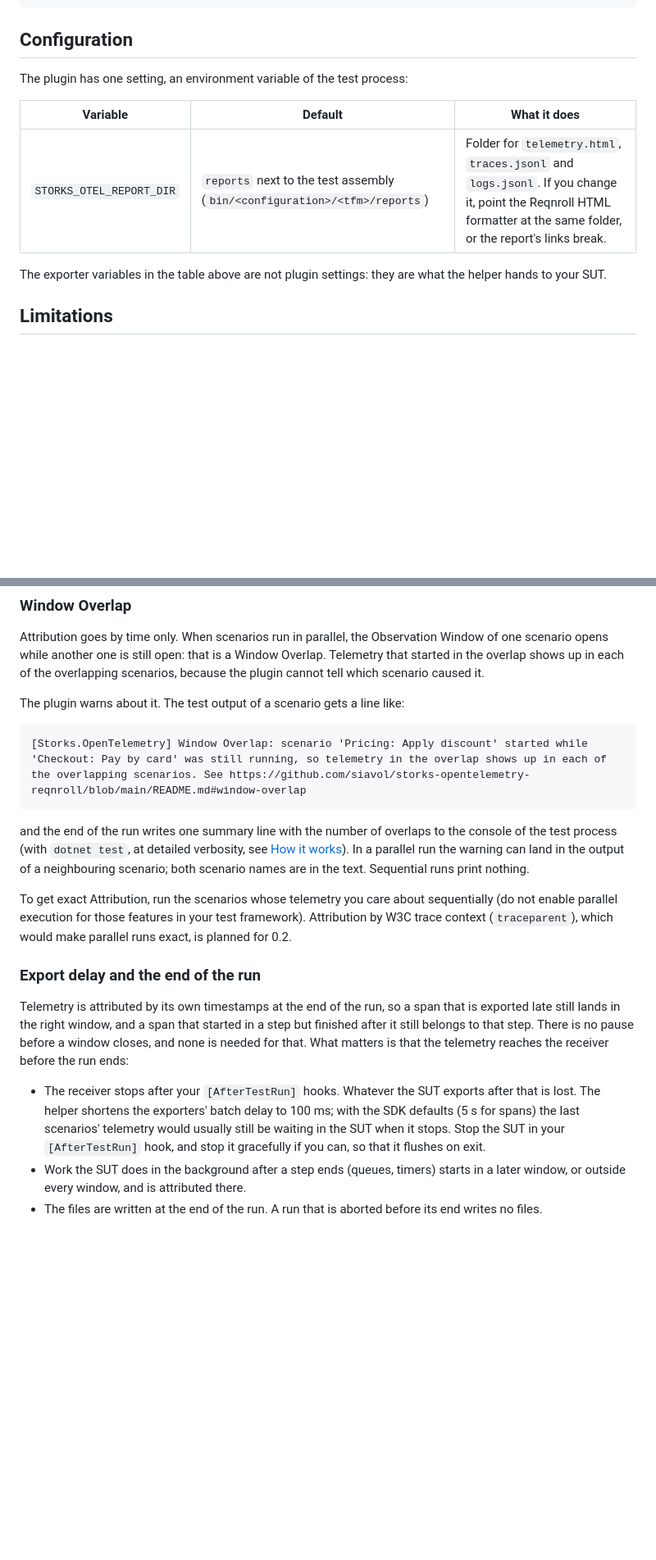
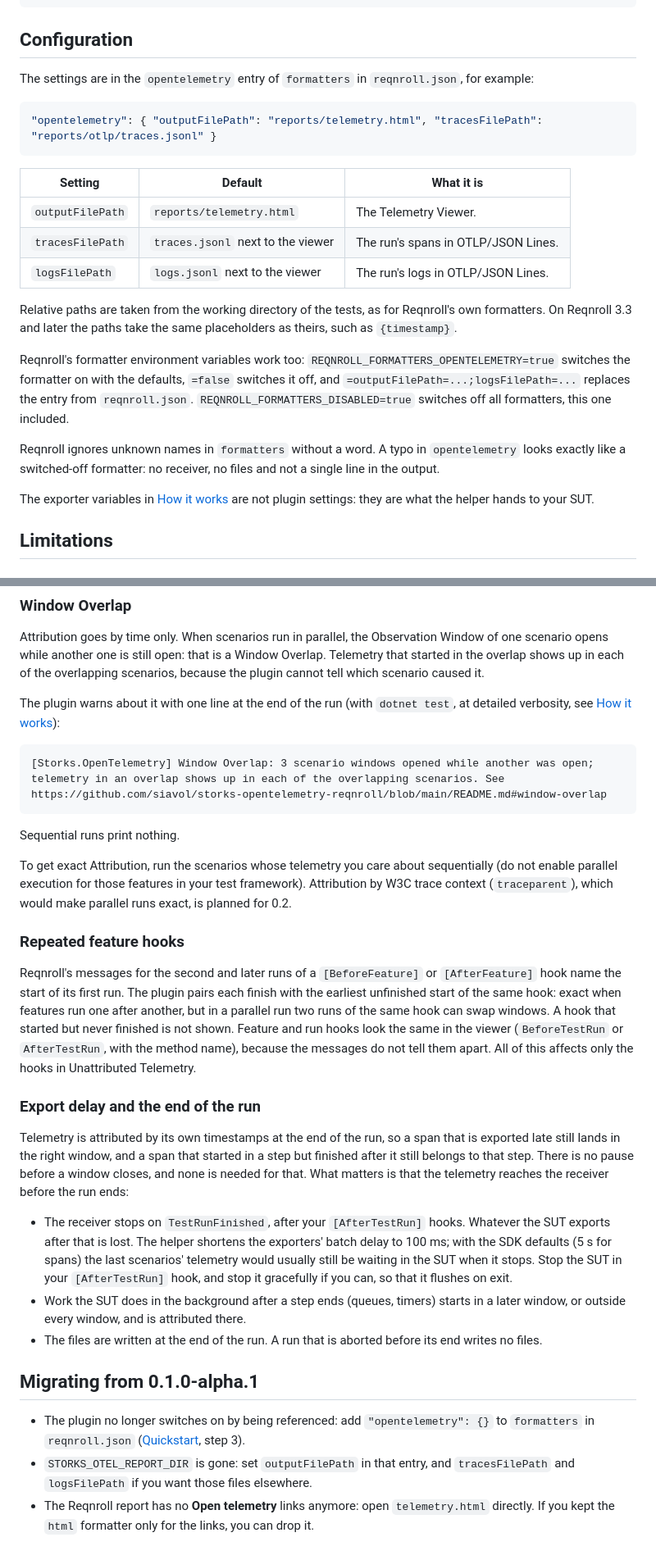
Before and after one commit to siavol/storks-opentelemetry-reqnroll, a Markdown page: README.md, 2 parts joined by grey strips. Shown at 82% size. GitHub-like rendering; blank space fills up the shorter version.

````diff
--- a/README.md
+++ b/README.md
@@ -117,13 +120,25 @@ dotnet test --logger "console;verbosity=detailed"
 
 ## Configuration
 
-The plugin has one setting, an environment variable of the test process:
+The settings are in the `opentelemetry` entry of `formatters` in `reqnroll.json`, for example:
 
-| Variable | Default | What it does |
+```json
+"opentelemetry": { "outputFilePath": "reports/telemetry.html", "tracesFilePath": "reports/otlp/traces.jsonl" }
+```
+
+| Setting | Default | What it is |
 | --- | --- | --- |
-| `STORKS_OTEL_REPORT_DIR` | `reports` next to the test assembly (`bin/<configuration>/<tfm>/reports`) | Folder for `telemetry.html`, `traces.jsonl` and `logs.jsonl`. If you change it, point the Reqnroll HTML formatter at the same folder, or the report's links break. |
+| `outputFilePath` | `reports/telemetry.html` | The Telemetry Viewer. |
+| `tracesFilePath` | `traces.jsonl` next to the viewer | The run's spans in OTLP/JSON Lines. |
+| `logsFilePath` | `logs.jsonl` next to the viewer | The run's logs in OTLP/JSON Lines. |
 
-The exporter variables in the table above are not plugin settings: they are what the helper hands to your SUT.
+Relative paths are taken from the working directory of the tests, as for Reqnroll's own formatters. On Reqnroll 3.3 and later the paths take the same placeholders as theirs, such as `{timestamp}`.
+
+Reqnroll's formatter environment variables work too: `REQNROLL_FORMATTERS_OPENTELEMETRY=true` switches the formatter on with the defaults, `=false` switches it off, and `=outputFilePath=...;logsFilePath=...` replaces the entry from `reqnroll.json`. `REQNROLL_FORMATTERS_DISABLED=true` switches off all formatters, this one included.
+
+Reqnroll ignores unknown names in `formatters` without a word. A typo in `opentelemetry` looks exactly like a switched-off formatter: no receiver, no files and not a single line in the output.
+
+The exporter variables in [How it works](#how-it-works) are not plugin settings: they are what the helper hands to your SUT.
 
 ## Limitations
 
@@ -135,20 +150,30 @@ The receiver listens on `127.0.0.1` only, on a random port. The SUT must run on
 
 Attribution goes by time only. When scenarios run in parallel, the Observation Window of one scenario opens while another one is still open: that is a Window Overlap. Telemetry that started in the overlap shows up in each of the overlapping scenarios, because the plugin cannot tell which scenario caused it.
 
-The plugin warns about it. The test output of a scenario gets a line like:
+The plugin warns about it with one line at the end of the run (with `dotnet test`, at detailed verbosity, see [How it works](#how-it-works)):
 
 ```text
-[Storks.OpenTelemetry] Window Overlap: scenario 'Pricing: Apply discount' started while 'Checkout: Pay by card' was still running, so telemetry in the overlap shows up in each of the overlapping scenarios. See https://github.com/siavol/storks-opentelemetry-reqnroll/blob/main/README.md#window-overlap
+[Storks.OpenTelemetry] Window Overlap: 3 scenario windows opened while another was open; telemetry in an overlap shows up in each of the overlapping scenarios. See https://github.com/siavol/storks-opentelemetry-reqnroll/blob/main/README.md#window-overlap
 ```
 
-and the end of the run writes one summary line with the number of overlaps to the console of the test process (with `dotnet test`, at detailed verbosity, see [How it works](#how-it-works)). In a parallel run the warning can land in the output of a neighbouring scenario; both scenario names are in the text. Sequential runs print nothing.
+Sequential runs print nothing.
 
 To get exact Attribution, run the scenarios whose telemetry you care about sequentially (do not enable parallel execution for those features in your test framework). Attribution by W3C trace context (`traceparent`), which would make parallel runs exact, is planned for 0.2.
+
+### Repeated feature hooks
+
+Reqnroll's messages for the second and later runs of a `[BeforeFeature]` or `[AfterFeature]` hook name the start of its first run. The plugin pairs each finish with the earliest unfinished start of the same hook: exact when features run one after another, but in a parallel run two runs of the same hook can swap windows. A hook that started but never finished is not shown. Feature and run hooks look the same in the viewer (`BeforeTestRun` or `AfterTestRun`, with the method name), because the messages do not tell them apart. All of this affects only the hooks in Unattributed Telemetry.
 
 ### Export delay and the end of the run
 
 Telemetry is attributed by its own timestamps at the end of the run, so a span that is exported late still lands in the right window, and a span that started in a step but finished after it still belongs to that step. There is no pause before a window closes, and none is needed for that. What matters is that the telemetry reaches the receiver before the run ends:
 
-- The receiver stops after your `[AfterTestRun]` hooks. Whatever the SUT exports after that is lost. The helper shortens the exporters' batch delay to 100 ms; with the SDK defaults (5 s for spans) the last scenarios' telemetry would usually still be waiting in the SUT when it stops. Stop the SUT in your `[AfterTestRun]` hook, and stop it gracefully if you can, so that it flushes on exit.
+- The receiver stops on `TestRunFinished`, after your `[AfterTestRun]` hooks. Whatever the SUT exports after that is lost. The helper shortens the exporters' batch delay to 100 ms; with the SDK defaults (5 s for spans) the last scenarios' telemetry would usually still be waiting in the SUT when it stops. Stop the SUT in your `[AfterTestRun]` hook, and stop it gracefully if you can, so that it flushes on exit.
 - Work the SUT does in the background after a step ends (queues, timers) starts in a later window, or outside every window, and is attributed there.
 - The files are written at the end of the run. A run that is aborted before its end writes no files.
+
+## Migrating from 0.1.0-alpha.1
+
+- The plugin no longer switches on by being referenced: add `"opentelemetry": {}` to `formatters` in `reqnroll.json` ([Quickstart](#quickstart), step 3).
+- `STORKS_OTEL_REPORT_DIR` is gone: set `outputFilePath` in that entry, and `tracesFilePath` and `logsFilePath` if you want those files elsewhere.
+- The Reqnroll report has no **Open telemetry** links anymore: open `telemetry.html` directly. If you kept the `html` formatter only for the links, you can drop it.
````
Also changed, not shown: other parts of README.md (+18 -15 lines), docs/images/how-it-works.png, 2 other files.
